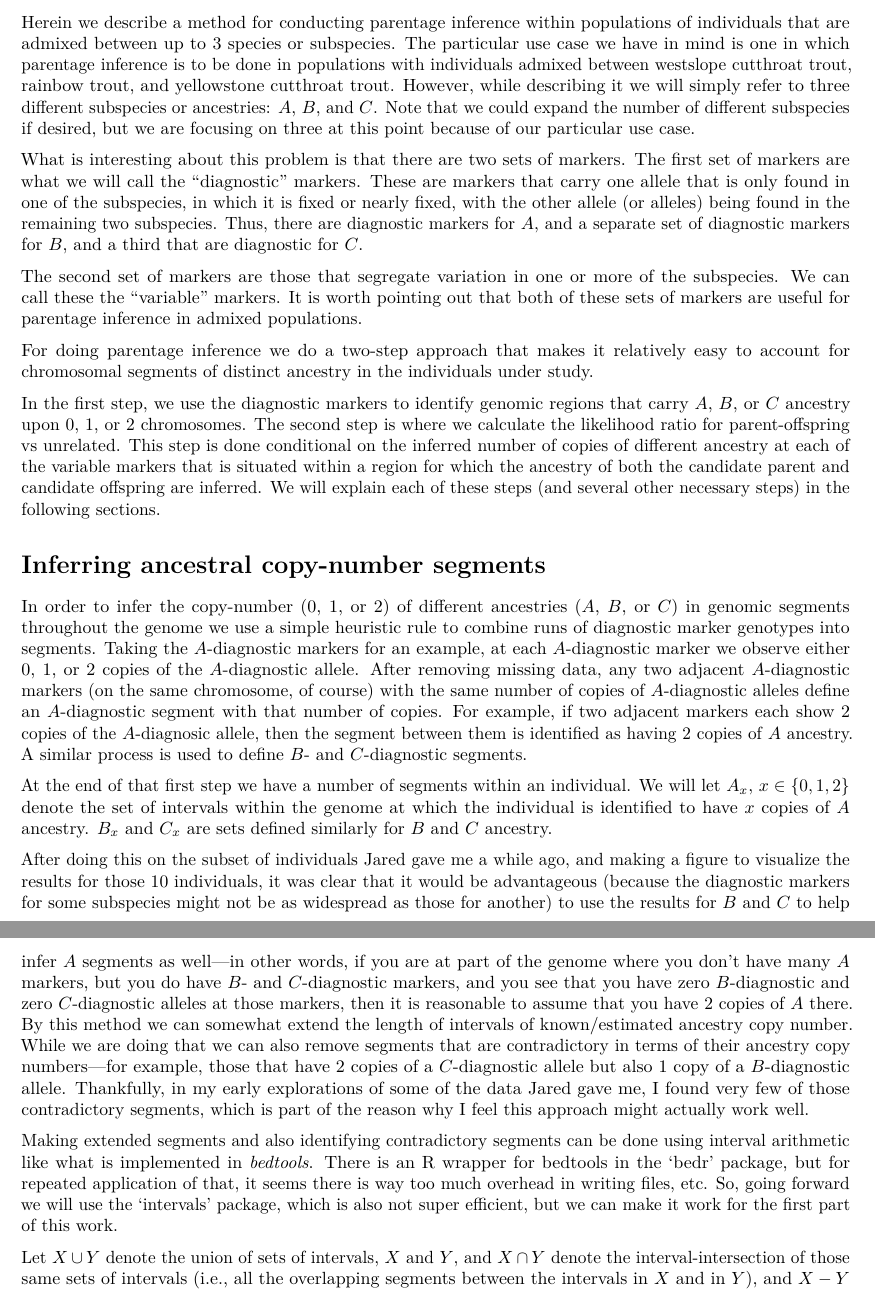
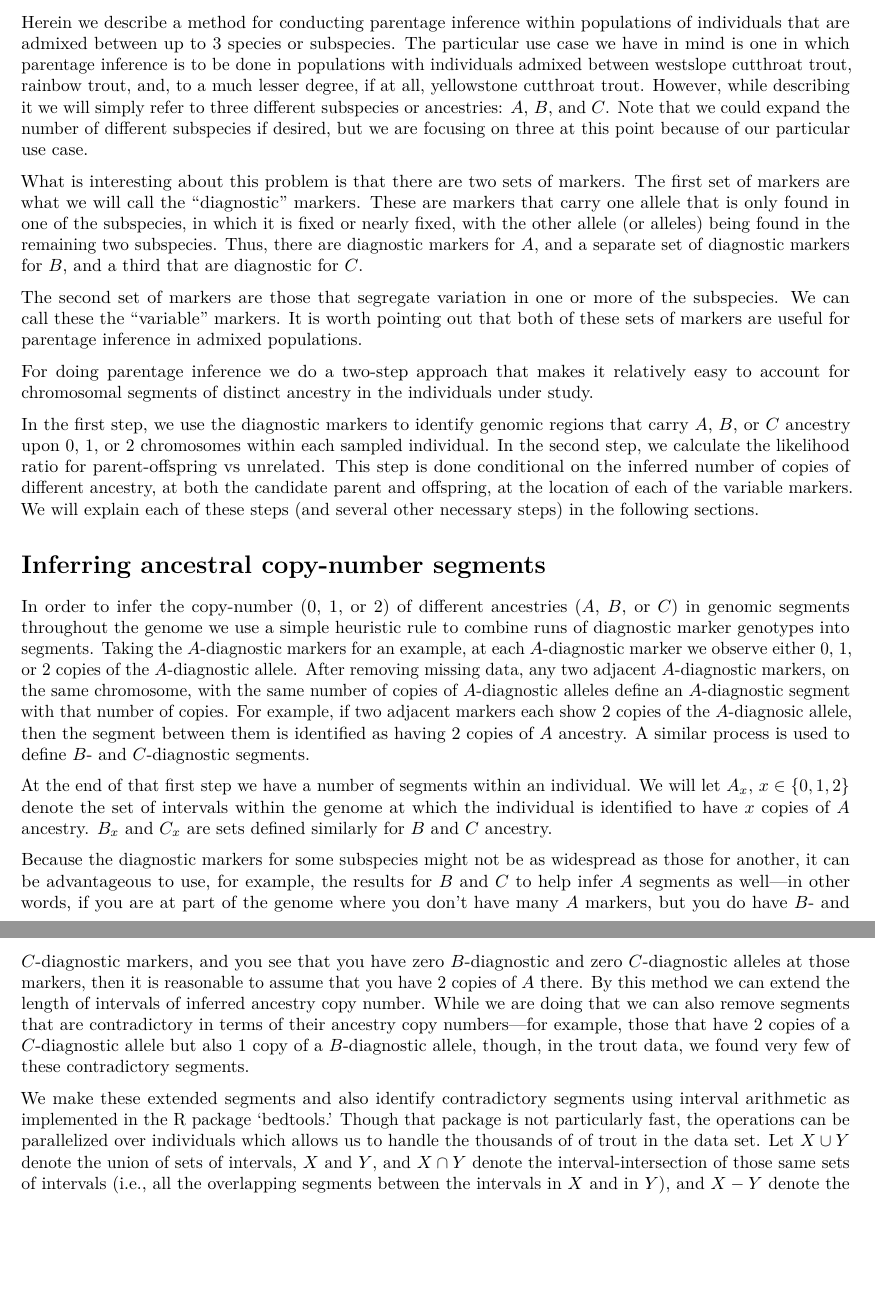
Before and after one commit to eriqande/MixedUpParents, an R Markdown document (development/description-of-method.Rmd): two parts of pages 1 and 2 of 5, joined at a grey line, cut so that both start at the same text, the shorter picture padded with empty space. Rendered offline with R 4.5, knitr and Pandoc, then LaTeX, with nearby package versions.

Commit message:
committin before removing a section

```diff
--- a/development/description-of-method.Rmd
+++ b/development/description-of-method.Rmd
@@ -13,7 +13,8 @@ Herein we describe a method for conducting parentage inference within population
 of individuals that are admixed between up to 3 species or subspecies.  The
 particular use case we have in mind is one in which parentage inference is to be
 done in populations with individuals admixed between westslope cutthroat trout,
-rainbow trout, and yellowstone cutthroat trout.  However, while describing it
+rainbow trout, and, to a much lesser degree, if at all, yellowstone cutthroat trout.
+However, while describing it
 we will simply refer to three different subspecies or ancestries: $A$, $B$, and $C$.
 Note that we could expand the number of different subspecies if desired, but we
 are focusing on three at this point because of our particular use case.
@@ -37,11 +38,11 @@ easy to account for chromosomal segments of distinct ancestry in the individuals
 under study.
 
 In the first step, we use the diagnostic markers to identify genomic regions that
-carry $A$, $B$, or $C$ ancestry upon 0, 1, or 2 chromosomes.  The second step is
-where we calculate the likelihood ratio for parent-offspring vs unrelated. This
-step is done conditional on the inferred number of copies of different ancestry at each
-of the variable markers that is situated within a region for which the ancestry
-of both the candidate parent and candidate offspring are inferred.  We will explain each of
+carry $A$, $B$, or $C$ ancestry upon 0, 1, or 2 chromosomes within each sampled
+individual.  In the second step, we calculate the likelihood ratio for parent-offspring vs unrelated. This
+step is done conditional on the inferred number of copies of different ancestry,
+at both the candidate parent and offspring, at the location of each
+of the variable markers.  We will explain each of
 these steps (and several other necessary steps) in the following sections.
 
 
@@ -51,8 +52,8 @@ In order to infer the copy-number (0, 1, or 2) of different ancestries ($A$, $B$
 in genomic segments throughout the genome we use a simple heuristic rule to combine
 runs of diagnostic marker genotypes into segments. Taking the $A$-diagnostic markers
 for an example, at each $A$-diagnostic marker we observe either 0, 1, or 2 copies of the $A$-diagnostic
-allele.  After removing missing data, any two adjacent $A$-diagnostic markers
-(on the same chromosome, of course) with the
+allele.  After removing missing data, any two adjacent $A$-diagnostic markers,
+on the same chromosome, with the
 same number of copies of $A$-diagnostic alleles define an $A$-diagnostic segment
 with that number of copies.  For example, if two adjacent markers each show 2 copies
 of the $A$-diagnosic allele, then the segment between them is identified as having
@@ -64,30 +65,25 @@ We will let $A_x$, $x\in\{0,1,2\}$ denote the set of intervals within the genome
 at which the individual is identified to have $x$ copies of $A$ ancestry. $B_x$ and
 $C_x$ are sets defined similarly for $B$ and $C$ ancestry.
 
-After doing this on the subset of individuals Jared gave me a while ago,
-and making a figure to visualize the results for those 10 individuals,
-it was clear that it would be advantageous (because the diagnostic markers for some
-subspecies might not be as widespread as those for another) to use the results for
+Because the diagnostic markers for some
+subspecies might not be as widespread as those for another, it can
+be advantageous to use, for example, the results for
 $B$ and $C$ to help infer $A$ segments as well---in other words, if you are at part of the
 genome where you don't have many $A$ markers, but you do have $B$- and $C$-diagnostic
 markers, and you see that you have zero $B$-diagnostic and zero $C$-diagnostic alleles at
 those markers, then
 it is reasonable to assume that you have 2 copies of $A$ there.  By this method we can
-somewhat extend the length of intervals of known/estimated ancestry copy number.
+extend the length of intervals of inferred ancestry copy number.
 While we are doing that we can also remove segments that are contradictory
 in terms of their ancestry copy numbers---for example, those that have 2 copies
-of a $C$-diagnostic allele but also 1 copy of a $B$-diagnostic allele.  Thankfully,
-in my early explorations of some of the data Jared gave me, I found very few of those
-contradictory segments, which is part of the reason why I feel this approach might
-actually work well.
+of a $C$-diagnostic allele but also 1 copy of a $B$-diagnostic allele, though, in
+the trout data, we found very few of these contradictory segments.
 
-Making extended segments and also identifying contradictory segments can be done
-using interval arithmetic like what is implemented
-in _bedtools_.  There is an R wrapper for bedtools in the 'bedr' package, but for
-repeated application of that, it seems there is way too much overhead in writing
-files, etc.  So, going forward we will use the 'intervals' package, which is also
-not super efficient, but we can make it work for the first part of this work.
-
+We make these extended segments and also identify contradictory segments
+using interval arithmetic as implemented
+in the R package 'bedtools.' Though that package is not particularly fast, the operations
+can be parallelized over individuals which allows us to handle the thousands of of
+trout in the data set.
 Let $X \cup Y$ denote the union of sets of intervals, $X$ and $Y$, and $X \cap Y$
 denote the interval-intersection of those same sets of intervals (i.e., all the overlapping
 segments between the intervals in $X$ and in $Y$), and $X - Y$ denote
```
